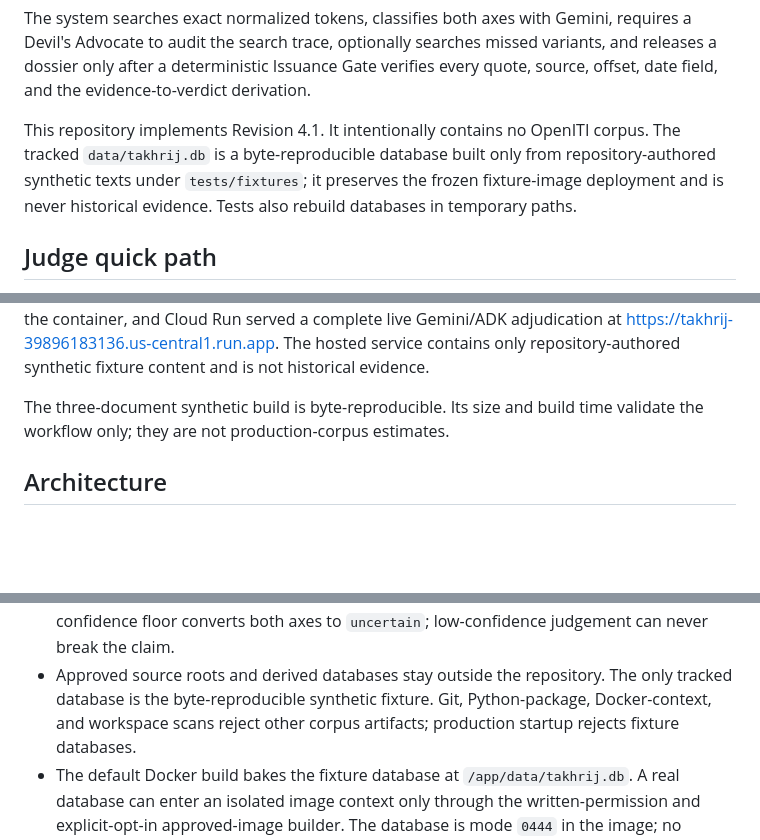
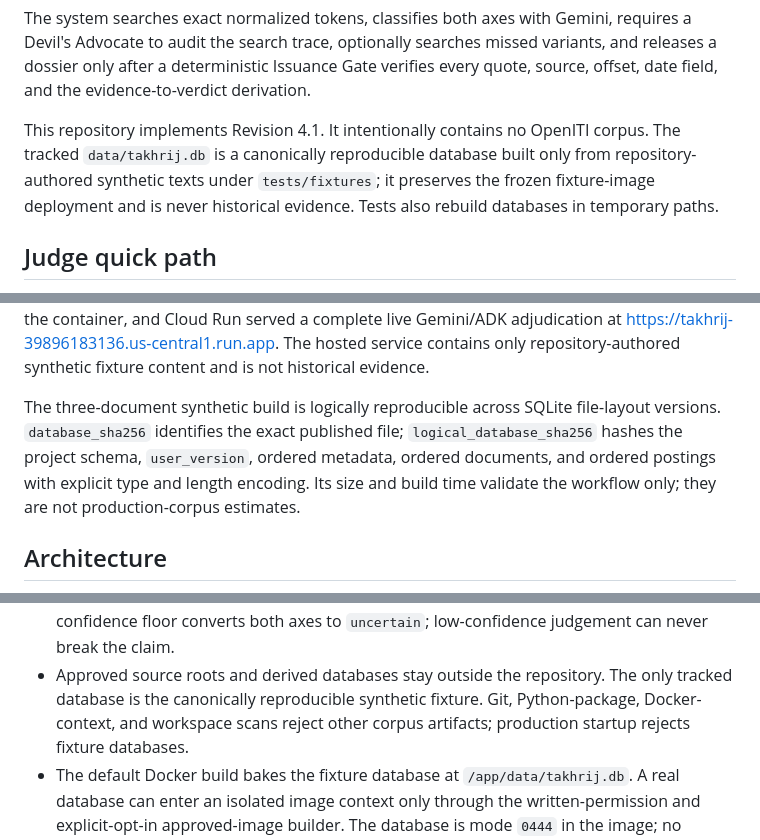
Before and after one commit to zuhair13/-takhrij, a Markdown page: README.md, 3 parts joined by grey strips. Drawn GitHub-style; blank space fills up the shorter version.

Commit message:
Make SQLite fixture checks logically reproducible

```diff
--- a/README.md
+++ b/README.md
@@ -24,7 +24,7 @@ only after a deterministic Issuance Gate verifies every quote, source, offset, d
 evidence-to-verdict derivation.
 
 This repository implements Revision 4.1. It intentionally contains no OpenITI corpus. The tracked
-`data/takhrij.db` is a byte-reproducible database built only from repository-authored synthetic
+`data/takhrij.db` is a canonically reproducible database built only from repository-authored synthetic
 texts under `tests/fixtures`; it preserves the frozen fixture-image deployment and is never
 historical evidence. Tests also rebuild databases in temporary paths.
 
@@ -65,8 +65,11 @@ Cloud Build successfully built the container, and Cloud Run served a complete li
 adjudication at https://takhrij-39896183136.us-central1.run.app. The hosted service contains only
 repository-authored synthetic fixture content and is not historical evidence.
 
-The three-document synthetic build is byte-reproducible. Its size and build time validate the
-workflow only; they are not production-corpus estimates.
+The three-document synthetic build is logically reproducible across SQLite file-layout versions.
+`database_sha256` identifies the exact published file; `logical_database_sha256` hashes the
+project schema, `user_version`, ordered metadata, ordered documents, and ordered postings with
+explicit type and length encoding. Its size and build time validate the workflow only; they are
+not production-corpus estimates.
 
 ## Architecture
 
@@ -168,7 +171,7 @@ similarity. Similarity search would add silent false positives without answering
 - A non-`uncertain` semantic or evidence-role decision below the deterministic 0.80 confidence
   floor converts both axes to `uncertain`; low-confidence judgement can never break the claim.
 - Approved source roots and derived databases stay outside the repository. The only tracked
-  database is the byte-reproducible synthetic fixture. Git, Python-package, Docker-context, and
+  database is the canonically reproducible synthetic fixture. Git, Python-package, Docker-context, and
   workspace scans reject other corpus artifacts; production startup rejects fixture databases.
 - The default Docker build bakes the fixture database at `/app/data/takhrij.db`. A real database
   can enter an isolated image context only through the written-permission and explicit-opt-in
```
